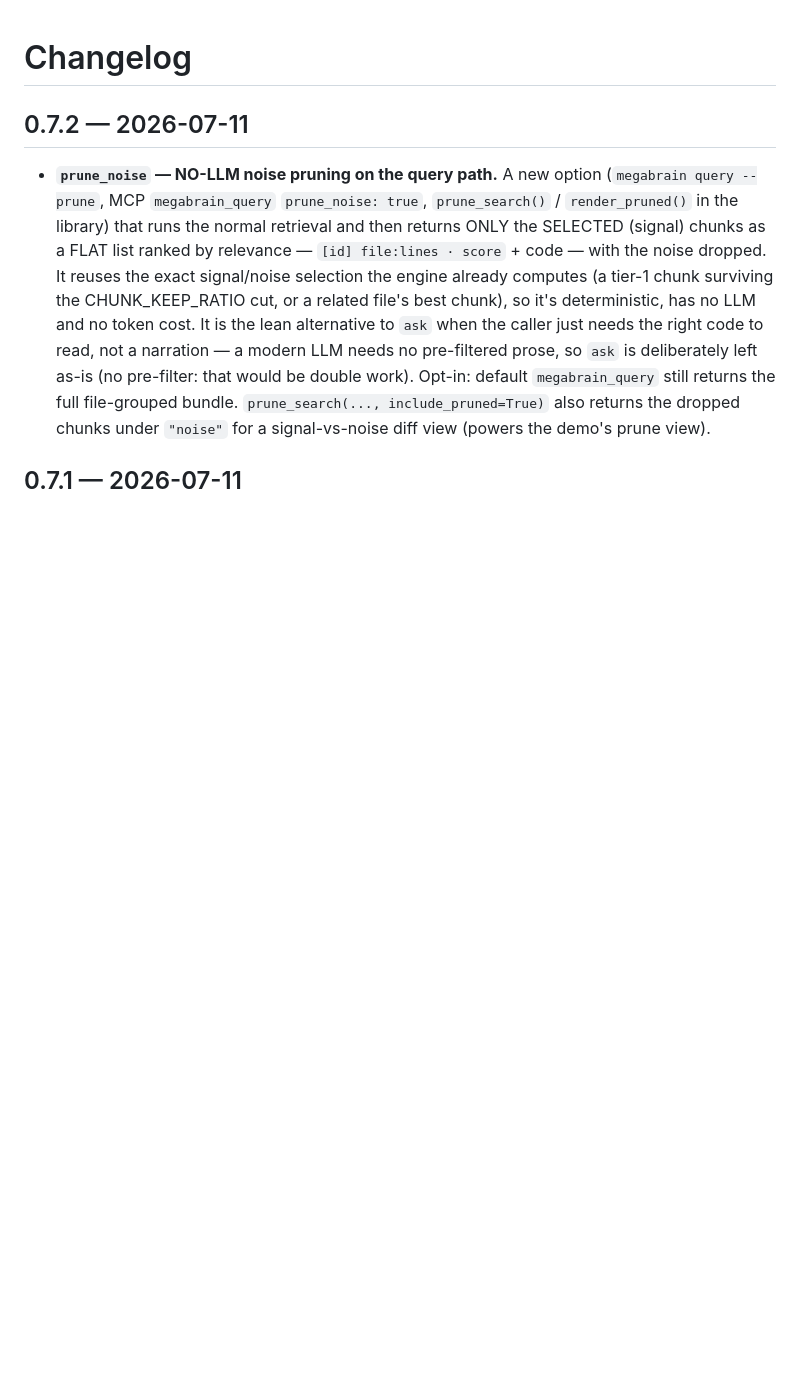
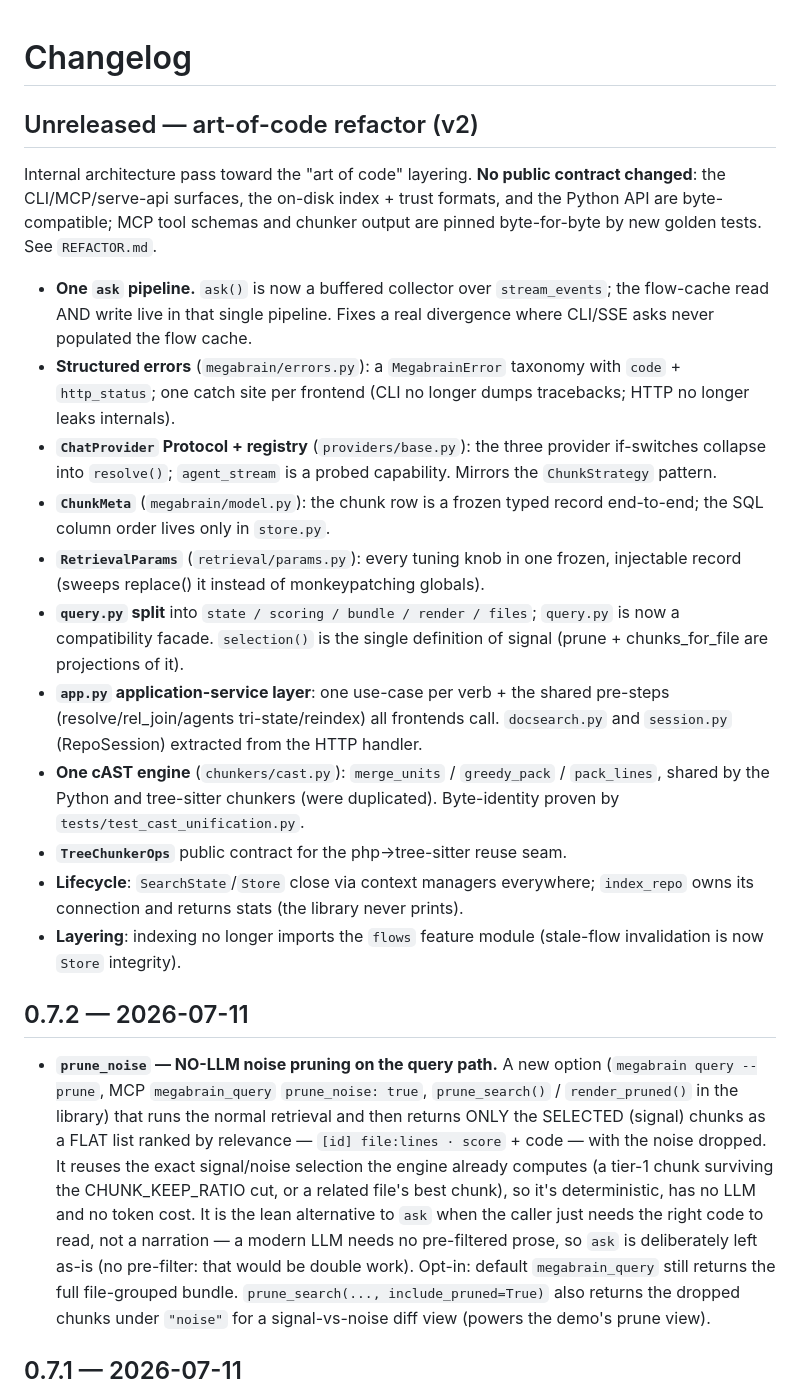
Before and after one commit to bernatch22/megabrain, a Markdown page: CHANGELOG.md, the part around the change. GitHub-like rendering; blank space fills up the shorter version.

```diff
--- a/CHANGELOG.md
+++ b/CHANGELOG.md
@@ -1,4 +1,39 @@
 # Changelog
+
+## Unreleased — art-of-code refactor (v2)
+
+Internal architecture pass toward the "art of code" layering. **No public
+contract changed**: the CLI/MCP/serve-api surfaces, the on-disk index + trust
+formats, and the Python API are byte-compatible; MCP tool schemas and chunker
+output are pinned byte-for-byte by new golden tests. See `REFACTOR.md`.
+
+- **One `ask` pipeline.** `ask()` is now a buffered collector over
+  `stream_events`; the flow-cache read AND write live in that single pipeline.
+  Fixes a real divergence where CLI/SSE asks never populated the flow cache.
+- **Structured errors** (`megabrain/errors.py`): a `MegabrainError` taxonomy
+  with `code` + `http_status`; one catch site per frontend (CLI no longer dumps
+  tracebacks; HTTP no longer leaks internals).
+- **`ChatProvider` Protocol + registry** (`providers/base.py`): the three
+  provider if-switches collapse into `resolve()`; `agent_stream` is a probed
+  capability. Mirrors the `ChunkStrategy` pattern.
+- **`ChunkMeta`** (`megabrain/model.py`): the chunk row is a frozen typed
+  record end-to-end; the SQL column order lives only in `store.py`.
+- **`RetrievalParams`** (`retrieval/params.py`): every tuning knob in one frozen,
+  injectable record (sweeps replace() it instead of monkeypatching globals).
+- **`query.py` split** into `state / scoring / bundle / render / files`;
+  `query.py` is now a compatibility facade. `selection()` is the single
+  definition of signal (prune + chunks_for_file are projections of it).
+- **`app.py` application-service layer**: one use-case per verb + the shared
+  pre-steps (resolve/rel_join/agents tri-state/reindex) all frontends call.
+  `docsearch.py` and `session.py` (RepoSession) extracted from the HTTP handler.
+- **One cAST engine** (`chunkers/cast.py`): `merge_units` / `greedy_pack` /
+  `pack_lines`, shared by the Python and tree-sitter chunkers (were duplicated).
+  Byte-identity proven by `tests/test_cast_unification.py`.
+- **`TreeChunkerOps`** public contract for the php→tree-sitter reuse seam.
+- **Lifecycle**: `SearchState`/`Store` close via context managers everywhere;
+  `index_repo` owns its connection and returns stats (the library never prints).
+- **Layering**: indexing no longer imports the `flows` feature module
+  (stale-flow invalidation is now `Store` integrity).
 
 ## 0.7.2 — 2026-07-11
 
```
Also changed, not shown: CONTRIBUTING.md (+1 -1 lines), docs/ARCHITECTURE.md (+27 -9 lines).
